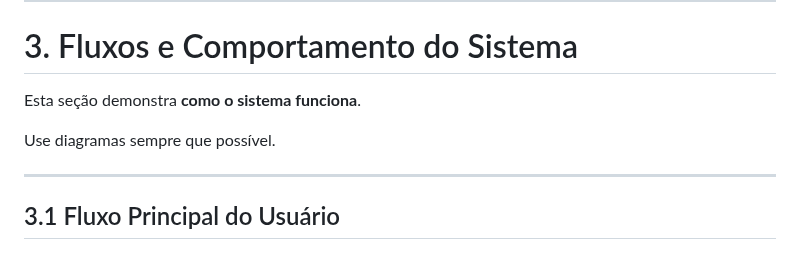
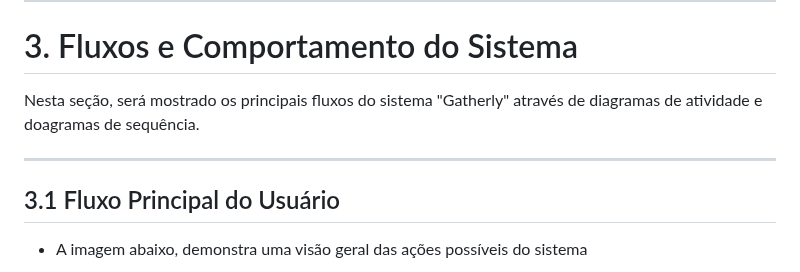
Before and after one commit to Gustavsonpy/Gatherly, a Markdown page: README.md, the part around one of its changes. Drawn GitHub-style.

Commit message:
doc: add fluxos

```diff
--- a/README.md
+++ b/README.md
@@ -510,12 +510,11 @@ O projeto será limitado às funcionalidades essenciais de interação social en
 
 # 3. Fluxos e Comportamento do Sistema
 
-Esta seção demonstra **como o sistema funciona**.
-
-Use diagramas sempre que possível.
+Nesta seção, será mostrado os principais fluxos do sistema "Gatherly" através de diagramas de atividade e doagramas de sequência.
 
 ---
 
 ## 3.1 Fluxo Principal do Usuário
 
+- A imagem abaixo, demonstra uma visão geral das ações possíveis do sistema
 
```
Also changed, not shown: other parts of README.md (+21 -0 lines), img_readme/Diagrama de sequência Gatherly-Avaliar usuário.png (added), img_readme/Diagrama de sequência Gatherly-Criar evento.png (added), img_readme/Diagrama de sequência Gatherly-Enviar mensagem no chat.png (added), img_readme/Diagrama de sequência Gatherly-Geral.png (added), img_readme/Diagrama de sequência Gatherly-Participar de evento.png (added).
